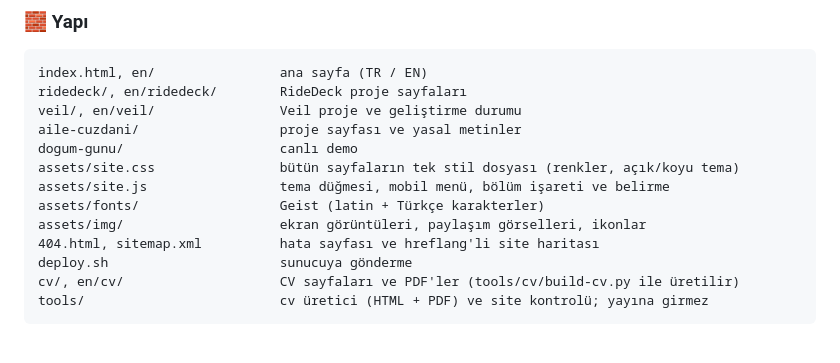
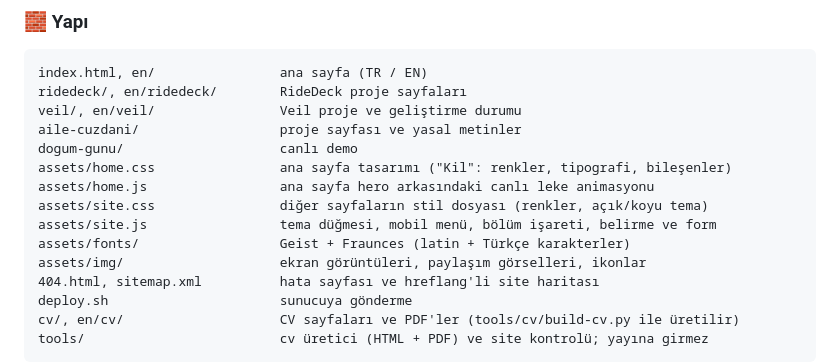
Before and after one commit to yigitbuyukeren/yigitbuyukeren.github.io, a Markdown page: README.md, the part around the change. GitHub-like rendering; blank space fills up the shorter version.

Commit message:
feat: ana sayfayı Kil tasarımıyla baştan yenile

```diff
--- a/README.md
+++ b/README.md
@@ -43,9 +43,11 @@ ridedeck/, en/ridedeck/        RideDeck proje sayfaları
 veil/, en/veil/                Veil proje ve geliştirme durumu
 aile-cuzdani/                  proje sayfası ve yasal metinler
 dogum-gunu/                    canlı demo
-assets/site.css                bütün sayfaların tek stil dosyası (renkler, açık/koyu tema)
-assets/site.js                 tema düğmesi, mobil menü, bölüm işareti ve belirme
-assets/fonts/                  Geist (latin + Türkçe karakterler)
+assets/home.css                ana sayfa tasarımı ("Kil": renkler, tipografi, bileşenler)
+assets/home.js                 ana sayfa hero arkasındaki canlı leke animasyonu
+assets/site.css                diğer sayfaların stil dosyası (renkler, açık/koyu tema)
+assets/site.js                 tema düğmesi, mobil menü, bölüm işareti, belirme ve form
+assets/fonts/                  Geist + Fraunces (latin + Türkçe karakterler)
 assets/img/                    ekran görüntüleri, paylaşım görselleri, ikonlar
 404.html, sitemap.xml          hata sayfası ve hreflang'li site haritası
 deploy.sh                      sunucuya gönderme
```
Also changed, not shown: assets/img/grain.png (added), assets/img/og-home-en.png, assets/img/og-home.png, 7 other files.
